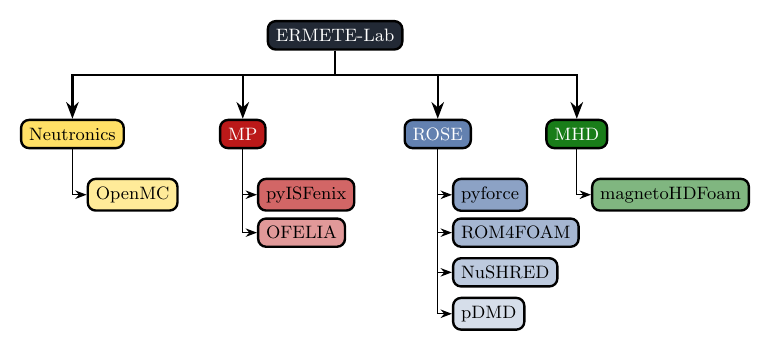
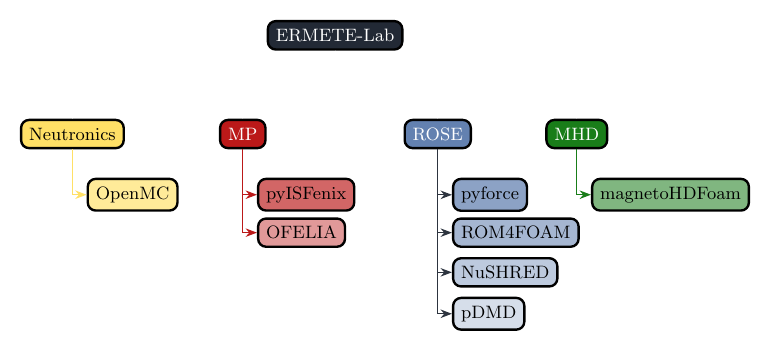
Before and after one commit to ERMETE-Lab/.github, a LaTeX figure (scheme/ermete_scheme.tex): the whole page. Compiled offline with pdfLaTeX.

Commit message:
Update color arrows

```diff
--- a/scheme/ermete_scheme.tex
+++ b/scheme/ermete_scheme.tex
@@ -45,23 +45,23 @@
         \node (loverso) [org, below right=0.5cm and 0.25cm of mhd.south, fill=greenPolimi!50, text=black] {magnetoHDFoam};
 
         % --- Frecce Superiori (Tuo stile originale) ---
-        \draw [arrow] (superorg.south) |- (0,-0.7) -| (neutronics.north);
-        \draw [arrow] (superorg.south) |- (0,-0.7) -| (mp.north);
-        \draw [arrow] (superorg.south) |- (0,-0.7) -| (rose.north);
-        \draw [arrow] (superorg.south) |- (0,-0.7) -| (mhd.north);
+        \draw [arrow, white] (superorg.south) |- (0,-0.7) -| (neutronics.north);
+        \draw [arrow, white] (superorg.south) |- (0,-0.7) -| (mp.north);
+        \draw [arrow, white] (superorg.south) |- (0,-0.7) -| (rose.north);
+        \draw [arrow, white] (superorg.south) |- (0,-0.7) -| (mhd.north);
 
         % --- Frecce Inferiori (Tuo stile originale: escono da south ed entrano in west) ---
-        \draw [arrow, line width=0.6pt] (neutronics.south) |- (openmc.west);
+        \draw [arrow, line width=0.6pt, yellowPolimi!60] (neutronics.south) |- (openmc.west);
 
-        \draw [arrow, line width=0.6pt] (mp.south) |- (isf.west);
-        \draw [arrow, line width=0.6pt] (mp.south) |- (ofelia.west);
+        \draw [arrow, line width=0.6pt, redPolimi!90] (mp.south) |- (isf.west);
+        \draw [arrow, line width=0.6pt, redPolimi!90] (mp.south) |- (ofelia.west);
 
-        \draw [arrow, line width=0.6pt] (rose.south) |- (pyforce.west);
-        \draw [arrow, line width=0.6pt] (rose.south) |- (rom4foam.west);
-        \draw [arrow, line width=0.6pt] (rose.south) |- (nushred.west);
-        \draw [arrow, line width=0.6pt] (rose.south) |- (pdmd.west);
+        \draw [arrow, line width=0.6pt, bluePolimi!95] (rose.south) |- (pyforce.west);
+        \draw [arrow, line width=0.6pt, bluePolimi!95] (rose.south) |- (rom4foam.west);
+        \draw [arrow, line width=0.6pt, bluePolimi!95] (rose.south) |- (nushred.west);
+        \draw [arrow, line width=0.6pt, bluePolimi!95] (rose.south) |- (pdmd.west);
 
-        \draw [arrow, line width=0.6pt] (mhd.south) |- (loverso.west);
+        \draw [arrow, line width=0.6pt, greenPolimi!90] (mhd.south) |- (loverso.west);
 
     \end{tikzpicture}
 \end{document}
```
